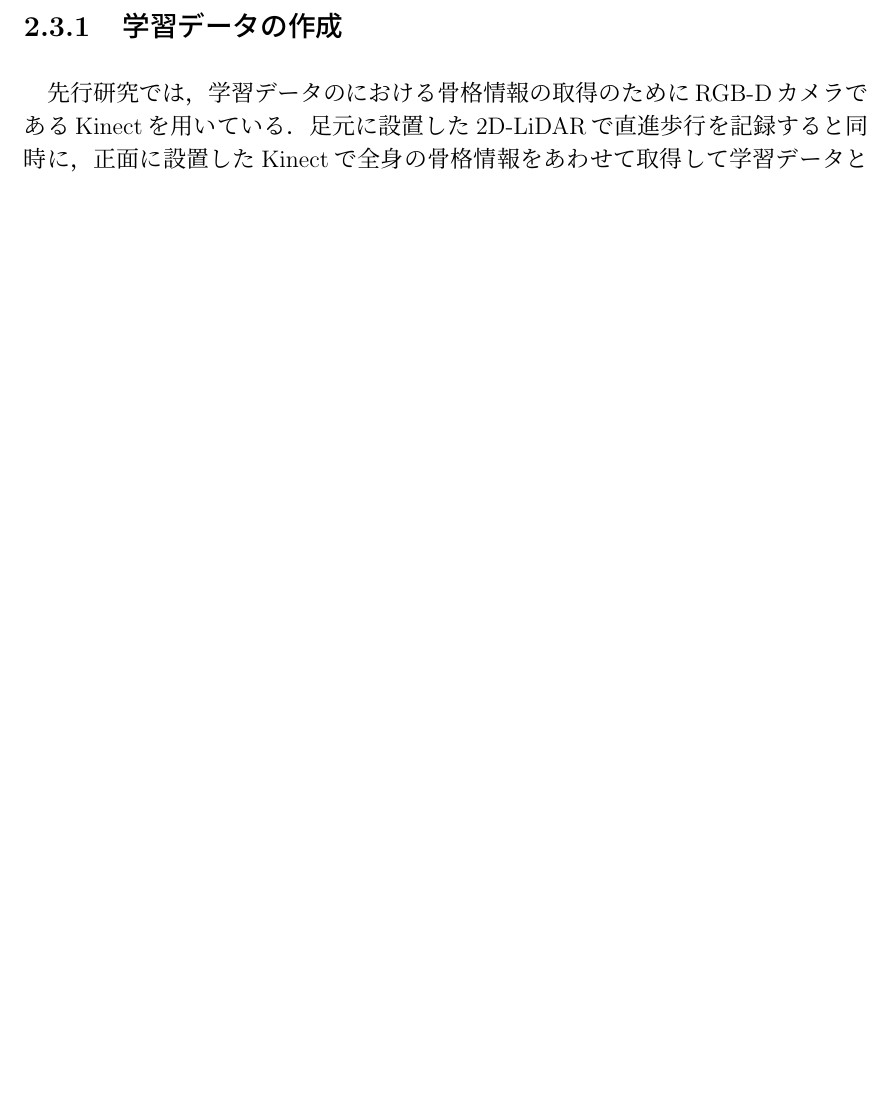
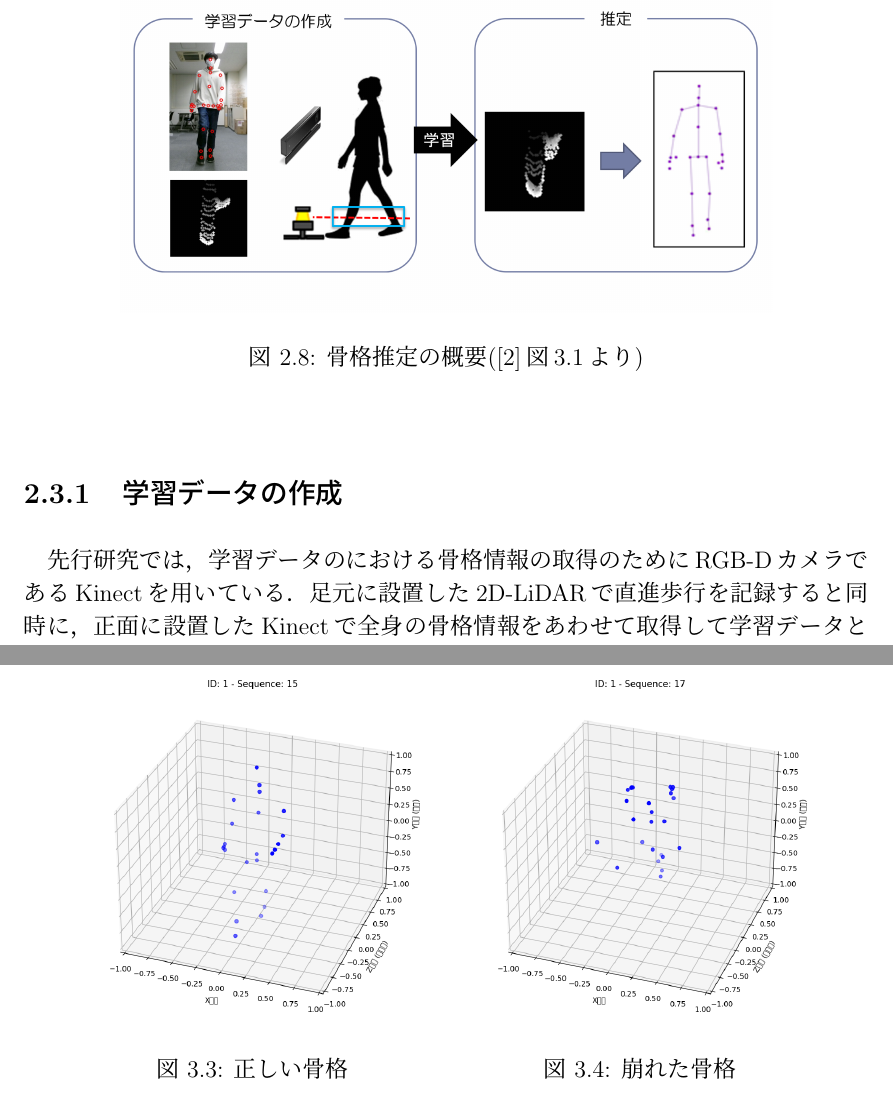
Before and after one commit to YuheiHironaka/m2fin, a LaTeX thesis (paper.tex): part of page 18 of 30 before the commit and two parts of pages 18 and 25 of 33 after it, the two joined at a grey line, cut at the place of the change, the shorter picture padded with empty space. Compiled offline with pLaTeX and dvipdfmx.

Commit message:
2026-01-23

```diff
--- a/paper.tex
+++ b/paper.tex
@@ -231,3 +231,10 @@
        \section{骨格推定}
        小林研究室では，2D-LiDARを用いた足下計測データから，歩行者の全身骨格を推定する研究が行われてきた\cite{s_b}．本節では先行研究における3次元骨格推定の概要について説明する．
 
+
+       \begin{figure}[H]
+       \centering
+       \begin{center}
+              \centering
+              \includegraphics[width=115mm]{sudasan.png}
+              \caption[骨格推定の概要]{骨格推定の概要\newline (\cite{s_b}図3.1より)}
@@ -345,3 +367,19 @@
+              \begin{figure}[H]
+              \centering
+              \begin{minipage}{0.4\columnwidth}
+                     \centering
+                     \includegraphics[width=\columnwidth]{ske_good.png}
+                     \caption[正しい骨格]{正しい骨格}
+                     \label{fig:ske_good}
+              \end{minipage}
+              \hspace{0.04\columnwidth} %
+              \begin{minipage}{0.4\columnwidth}
+                     \centering
+                     \includegraphics[width=\columnwidth]{ske_bad.png}
+                     \caption[崩れた骨格]{崩れた骨格}
+                     \label{fig:ske_bad}
+              \end{minipage}
+              \end{figure}
 
 
 
```
Also changed, not shown: 3d.png (added), ske_bad.png (added), ske_good.png (added), sudasan.png (added), paper.tex (15 more changed lines).
